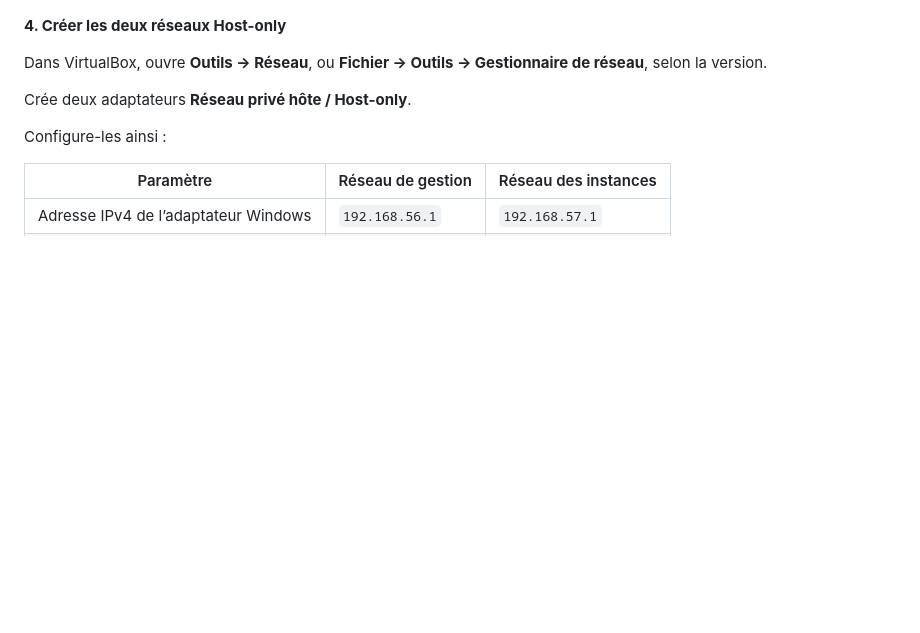
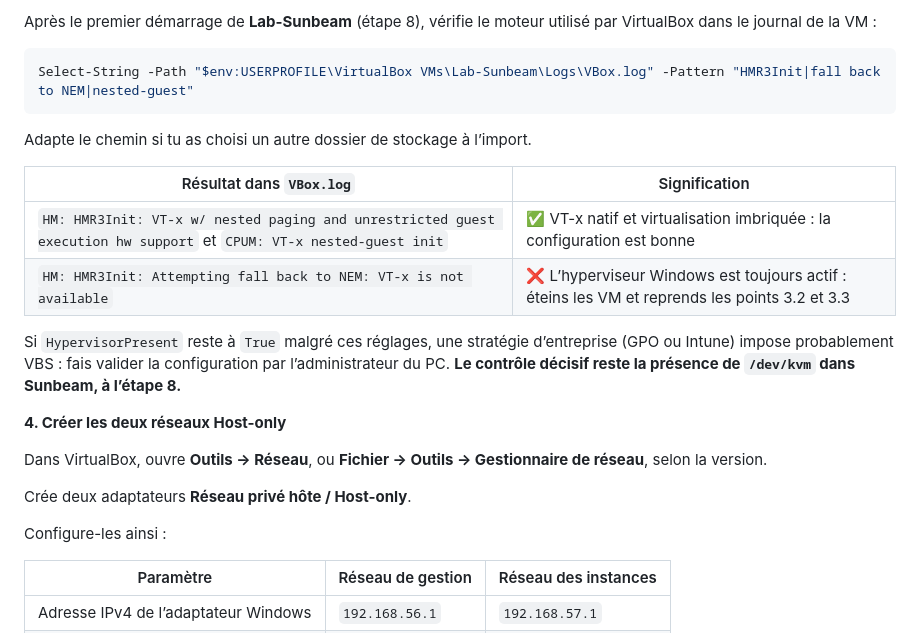
Before and after one commit to mohamedutopios/openstack-sunbeam, a Markdown page: deployment-apprenant.md, the part around one of its changes. GitHub-like rendering; blank space fills up the shorter version.

````diff
--- a/deployment-apprenant.md
+++ b/deployment-apprenant.md
@@ -76,3 +141,17 @@ Si les protections VBS d’un PC administré maintiennent des contraintes, fais
+Après le premier démarrage de **Lab-Sunbeam** (étape 8), vérifie le moteur utilisé par VirtualBox dans le journal de la VM :
+
+```powershell
+Select-String -Path "$env:USERPROFILE\VirtualBox VMs\Lab-Sunbeam\Logs\VBox.log" -Pattern "HMR3Init|fall back to NEM|nested-guest"
+```
+
+Adapte le chemin si tu as choisi un autre dossier de stockage à l’import.
+
+| Résultat dans `VBox.log` | Signification |
+|---|---|
+| `HM: HMR3Init: VT-x w/ nested paging and unrestricted guest execution hw support` et `CPUM: VT-x nested-guest init` | ✅ VT-x natif et virtualisation imbriquée : la configuration est bonne |
+| `HM: HMR3Init: Attempting fall back to NEM: VT-x is not available` | ❌ L’hyperviseur Windows est toujours actif : éteins les VM et reprends les points 3.2 et 3.3 |
+
+Si `HypervisorPresent` reste à `True` malgré ces réglages, une stratégie d’entreprise (GPO ou Intune) impose probablement VBS : fais valider la configuration par l’administrateur du PC. **Le contrôle décisif reste la présence de `/dev/kvm` dans Sunbeam, à l’étape 8.**
 
 **4. Créer les deux réseaux Host-only**
 
````
Also changed, not shown: other parts of deployment-apprenant.md (+68 -3 lines).
